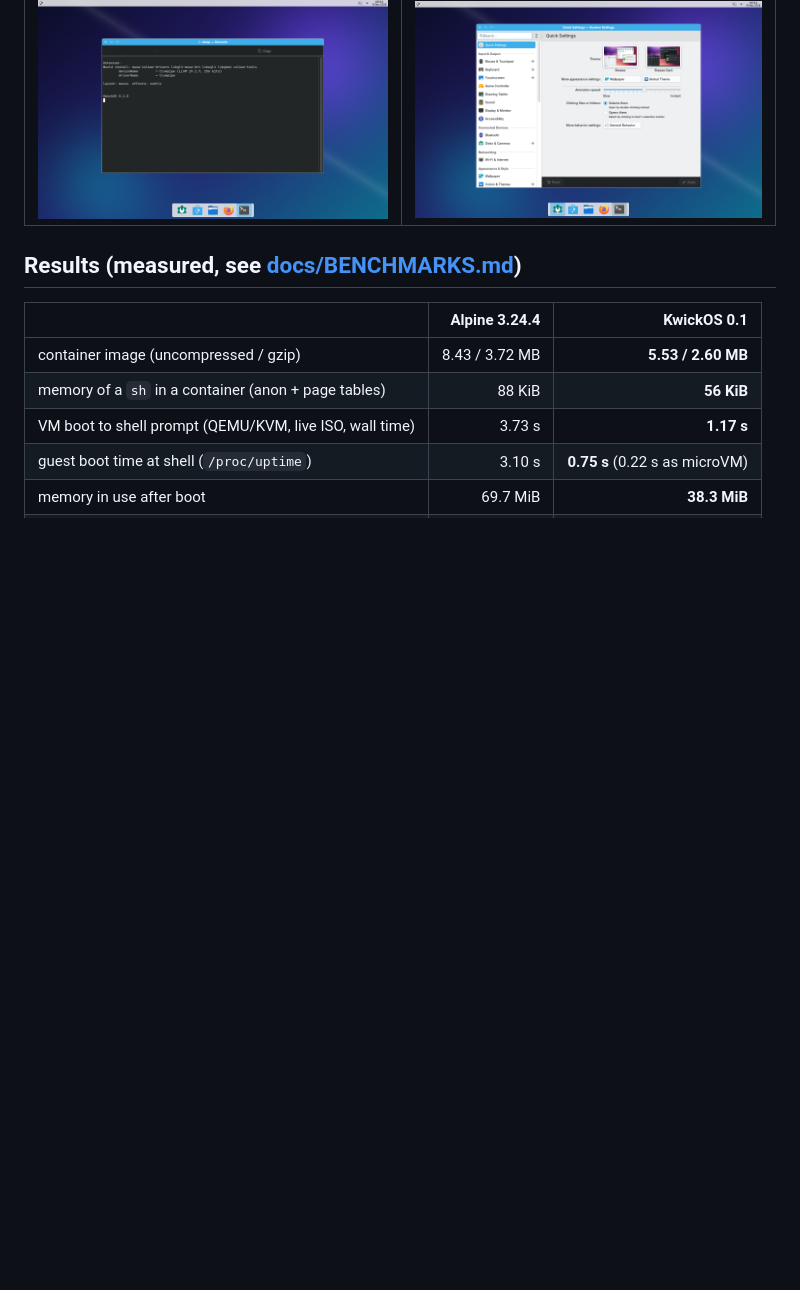
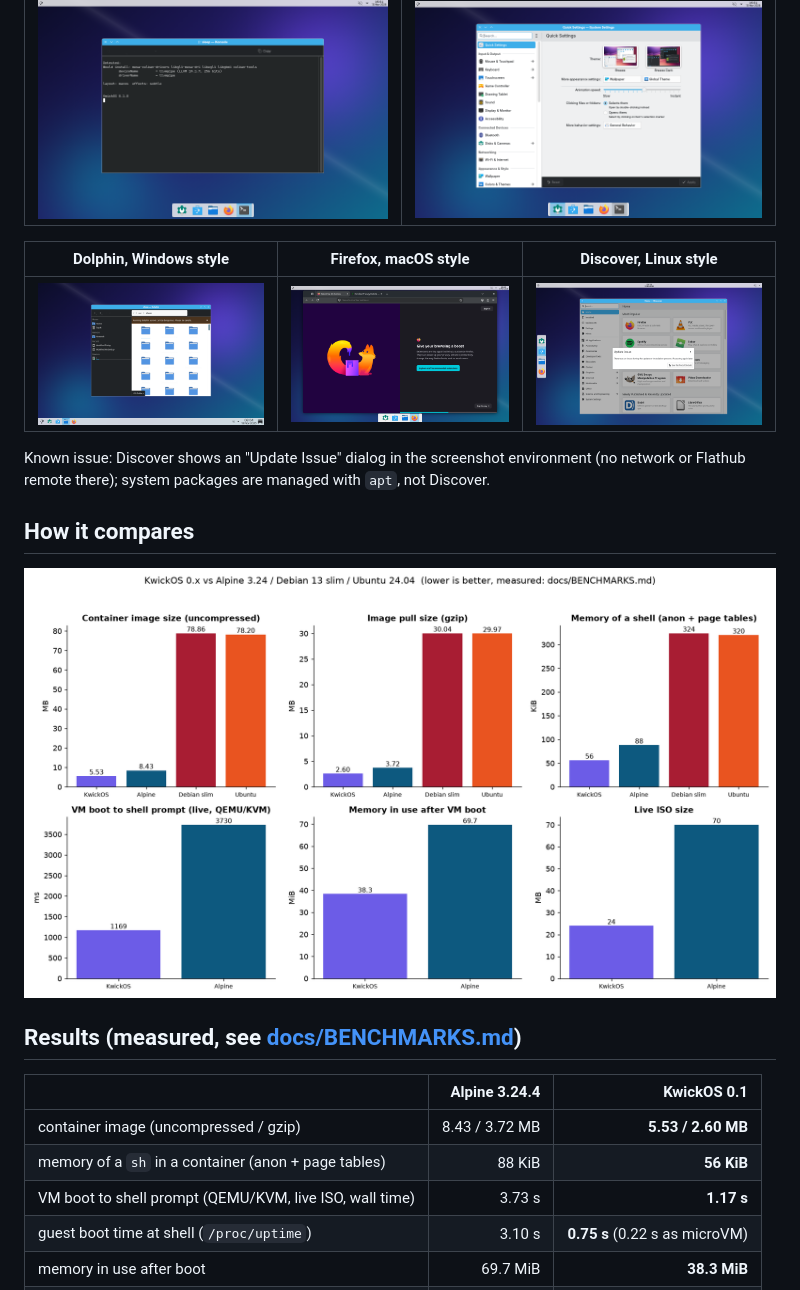
Before and after one commit to metaspartan/kwickos, a Markdown page: README.md, the part around the change. GitHub-like rendering; pictures changed too: docs/img/comparison.png (added), docs/img/linux-discover.png (added), docs/img/macos-firefox.png (added); blank space fills up the shorter version.

Commit message:
README: comparison chart, more desktop screenshots; Discover without PackageKit backend

```diff
--- a/README.md
+++ b/README.md
@@ -31,6 +31,16 @@ Desktop layouts from `kwick-layout` (real Plasma session, software-rendered; sys
 | Terminal tools (`kwick-gpu`, `kwick-layout`, `kwick-desktop list`) | System Settings |
 |---|---|
 | ![tools](docs/img/terminal-tools.png) | ![settings](docs/img/system-settings.png) |
+
+| Dolphin, Windows style | Firefox, macOS style | Discover, Linux style |
+|---|---|---|
+| ![dolphin](docs/img/windows-dolphin.png) | ![firefox](docs/img/macos-firefox.png) | ![discover](docs/img/linux-discover.png) |
+
+Known issue: Discover shows an "Update Issue" dialog in the screenshot environment (no network or Flathub remote there); system packages are managed with `apt`, not Discover.
+
+## How it compares
+
+![comparison](docs/img/comparison.png)
 
 ## Results (measured, see [docs/BENCHMARKS.md](docs/BENCHMARKS.md))
 
```
Also changed, not shown: 3 other files.
